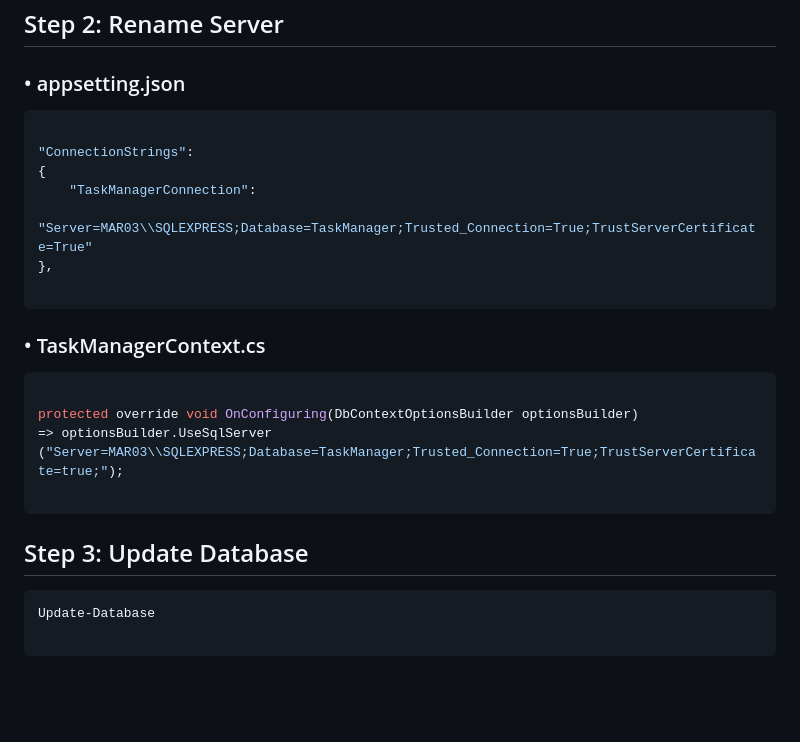
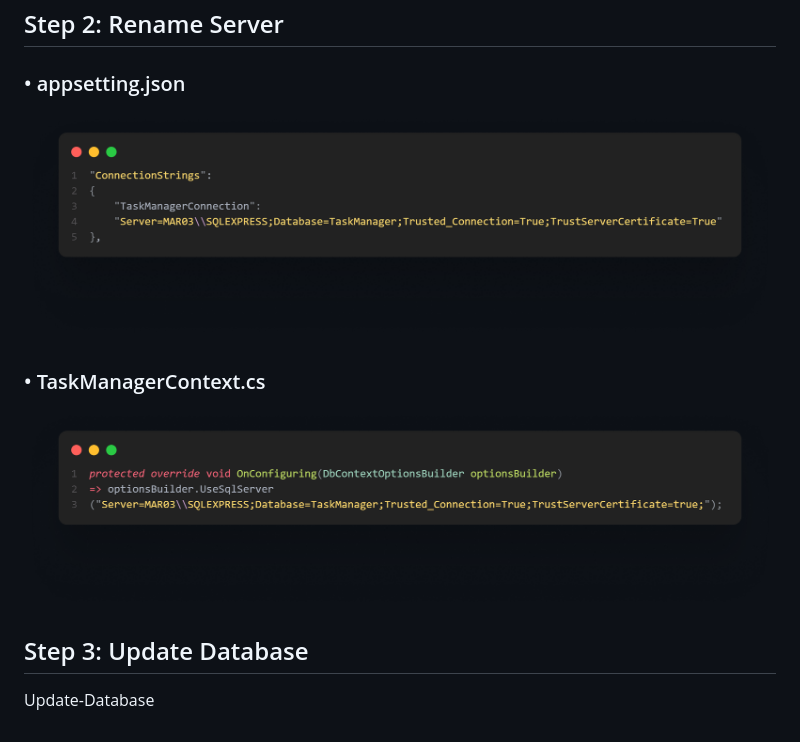
Before and after one commit to NV-Phong/TM-Beta, a Markdown page: README.md, the part around the change. GitHub-like rendering; pictures changed too: ScreenShots/AppSetting.png (added), ScreenShots/TaskManagerContext.png (added); blank space fills up the shorter version.

````diff
--- a/README.md
+++ b/README.md
@@ -5,28 +5,13 @@
 CTRL + B
 ## Step 2: Rename Server
 ### • appsetting.json
-```json
 
-"ConnectionStrings":
-{
-    "TaskManagerConnection":
-    "Server=MAR03\\SQLEXPRESS;Database=TaskManager;Trusted_Connection=True;TrustServerCertificate=True"
-},
-
-```
+![Screenshot](ScreenShots/AppSetting.png)
 
 ### • TaskManagerContext.cs
-```CSharp
 
-protected override void OnConfiguring(DbContextOptionsBuilder optionsBuilder)
-=> optionsBuilder.UseSqlServer
-("Server=MAR03\\SQLEXPRESS;Database=TaskManager;Trusted_Connection=True;TrustServerCertificate=true;");
-
-```
+![Screenshot](ScreenShots/TaskManagerContext.png)
 
 ## Step 3: Update Database
 
-```
 Update-Database
-
-```
````
Also changed, not shown: 3 other files.
